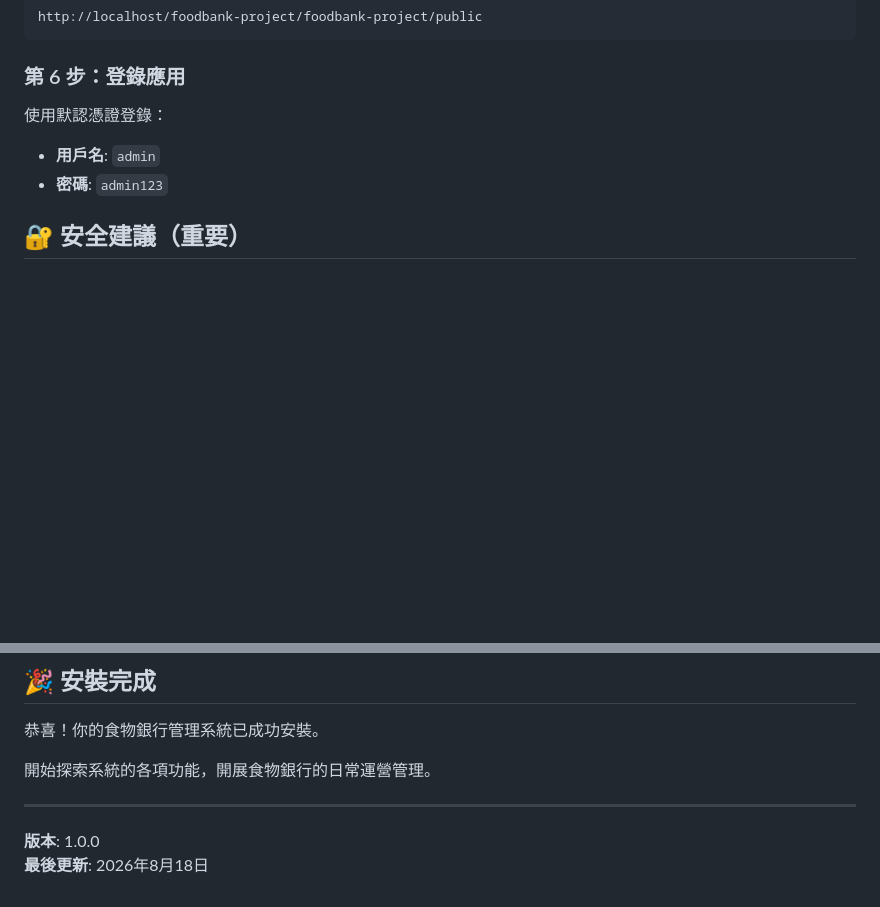
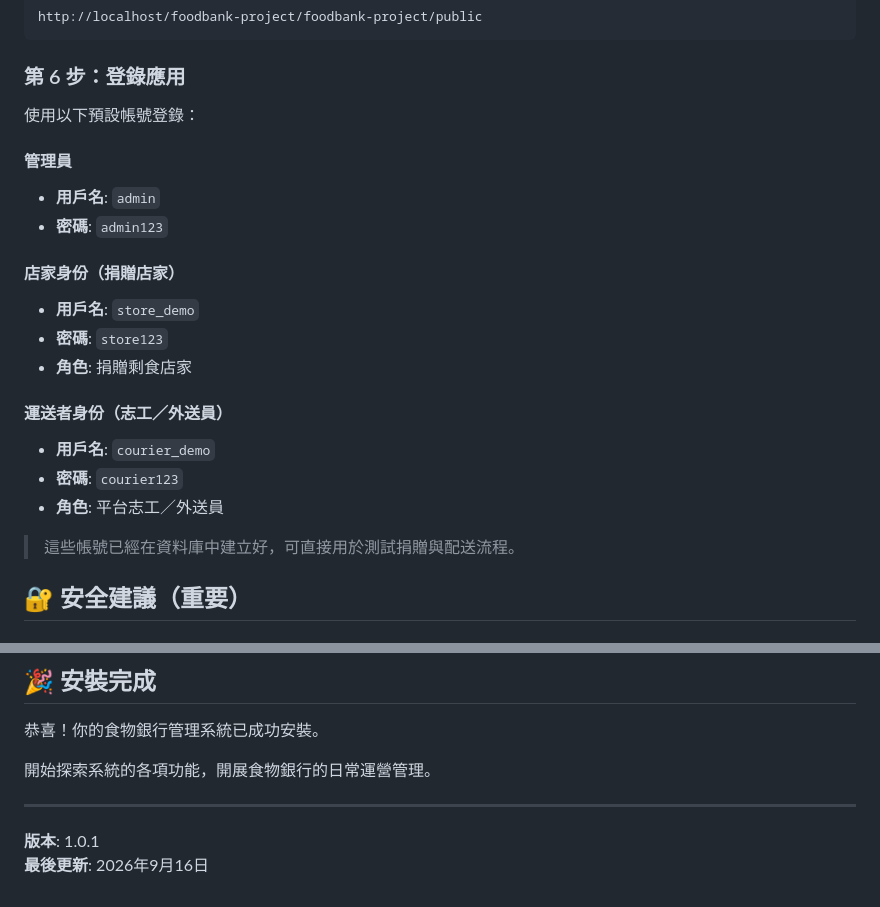
Before and after one commit to Xccc0830/foodbank-project, a Markdown page: INSTALL.md, 2 parts joined by grey strips. Drawn GitHub-style; blank space fills up the shorter version.

Commit message:
docs: 更新安裝指南中的預設帳號資訊和版本號

```diff
--- a/INSTALL.md
+++ b/INSTALL.md
@@ -66,10 +66,23 @@ http://localhost/foodbank-project/foodbank-project/public
 
 ### 第 6 步：登錄應用
 
-使用默認憑證登錄：
+使用以下預設帳號登錄：
 
+#### 管理員
 - **用戶名**: `admin`
 - **密碼**: `admin123`
+
+#### 店家身份（捐贈店家）
+- **用戶名**: `store_demo`
+- **密碼**: `store123`
+- **角色**: 捐贈剩食店家
+
+#### 運送者身份（志工／外送員）
+- **用戶名**: `courier_demo`
+- **密碼**: `courier123`
+- **角色**: 平台志工／外送員
+
+> 這些帳號已經在資料庫中建立好，可直接用於測試捐贈與配送流程。
 
 ## 🔐 安全建議（重要）
 
@@ -173,5 +186,5 @@ ini_set('display_errors', 1);
 
 ---
 
-**版本**: 1.0.0
-**最後更新**: 2026年8月18日
+**版本**: 1.0.1
+**最後更新**: 2026年9月16日
```
